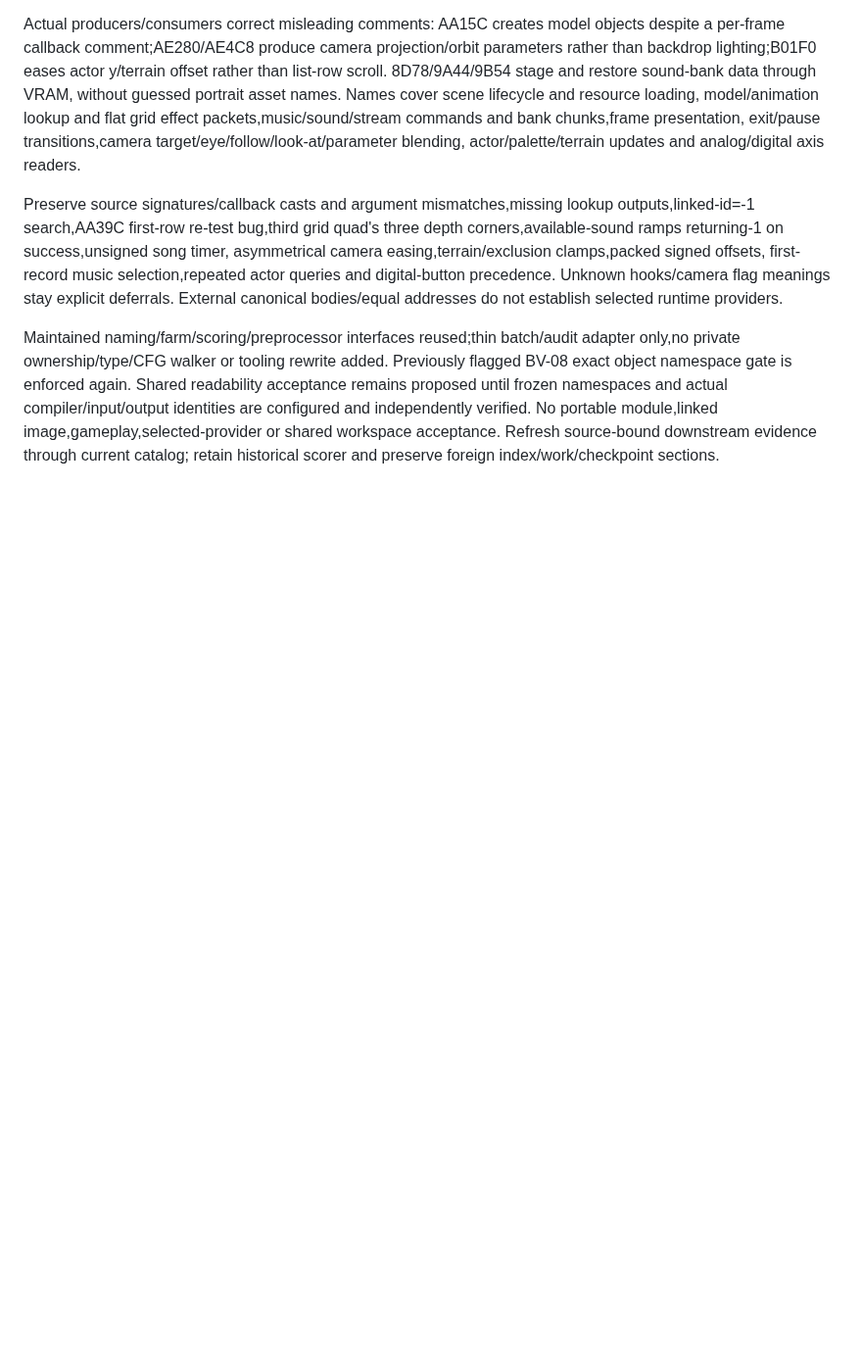
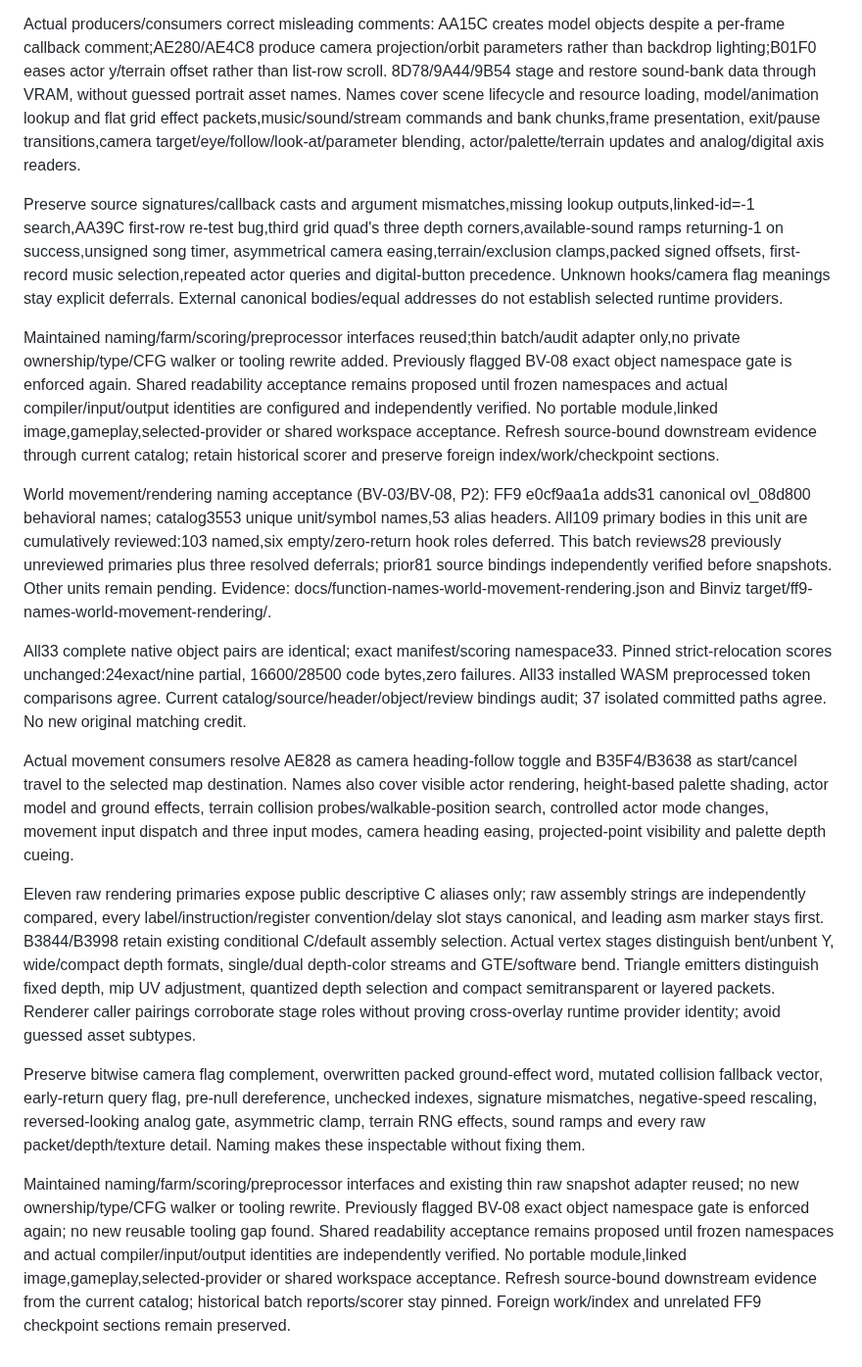
Before and after one commit to trevor-e/binviz, a Markdown page: docs/decompilation-tooling-spec.md, the part around the change. Shown at 98% size. Drawn GitHub-style; blank space fills up the shorter version.

Commit message:
Document world movement and rendering naming acceptance

```diff
--- a/docs/decompilation-tooling-spec.md
+++ b/docs/decompilation-tooling-spec.md
@@ -2465,3 +2465,51 @@ compiler/input/output identities are configured and independently verified.
 No portable module,linked image,gameplay,selected-provider or shared workspace
 acceptance. Refresh source-bound downstream evidence through current catalog;
 retain historical scorer and preserve foreign index/work/checkpoint sections.
+
+World movement/rendering naming acceptance (BV-03/BV-08, P2): FF9
+e0cf9aa1a adds31 canonical ovl_08d800 behavioral names; catalog3553 unique
+unit/symbol names,53 alias headers. All109 primary bodies in this unit are
+cumulatively reviewed:103 named,six empty/zero-return hook roles deferred.
+This batch reviews28 previously unreviewed primaries plus three resolved
+deferrals; prior81 source bindings independently verified before snapshots.
+Other units remain pending. Evidence: docs/function-names-world-movement-rendering.json
+and Binviz target/ff9-names-world-movement-rendering/.
+
+All33 complete native object pairs are identical; exact manifest/scoring
+namespace33. Pinned strict-relocation scores unchanged:24exact/nine partial,
+16600/28500 code bytes,zero failures. All33 installed WASM preprocessed token
+comparisons agree. Current catalog/source/header/object/review bindings audit;
+37 isolated committed paths agree. No new original matching credit.
+
+Actual movement consumers resolve AE828 as camera heading-follow toggle and
+B35F4/B3638 as start/cancel travel to the selected map destination. Names also
+cover visible actor rendering, height-based palette shading, actor model and
+ground effects, terrain collision probes/walkable-position search, controlled
+actor mode changes, movement input dispatch and three input modes, camera
+heading easing, projected-point visibility and palette depth cueing.
+
+Eleven raw rendering primaries expose public descriptive C aliases only; raw
+assembly strings are independently compared, every label/instruction/register
+convention/delay slot stays canonical, and leading asm marker stays first.
+B3844/B3998 retain existing conditional C/default assembly selection. Actual
+vertex stages distinguish bent/unbent Y, wide/compact depth formats, single/dual
+depth-color streams and GTE/software bend. Triangle emitters distinguish fixed
+depth, mip UV adjustment, quantized depth selection and compact semitransparent
+or layered packets. Renderer caller pairings corroborate stage roles without
+proving cross-overlay runtime provider identity; avoid guessed asset subtypes.
+
+Preserve bitwise camera flag complement, overwritten packed ground-effect word,
+mutated collision fallback vector, early-return query flag, pre-null dereference,
+unchecked indexes, signature mismatches, negative-speed rescaling, reversed-looking
+analog gate, asymmetric clamp, terrain RNG effects, sound ramps and every raw
+packet/depth/texture detail. Naming makes these inspectable without fixing them.
+
+Maintained naming/farm/scoring/preprocessor interfaces and existing thin raw
+snapshot adapter reused; no new ownership/type/CFG walker or tooling rewrite.
+Previously flagged BV-08 exact object namespace gate is enforced again; no new
+reusable tooling gap found. Shared readability acceptance remains proposed until
+frozen namespaces and actual compiler/input/output identities are independently
+verified. No portable module,linked image,gameplay,selected-provider or shared
+workspace acceptance. Refresh source-bound downstream evidence from the current
+catalog; historical batch reports/scorer stay pinned. Foreign work/index and
+unrelated FF9 checkpoint sections remain preserved.
```
